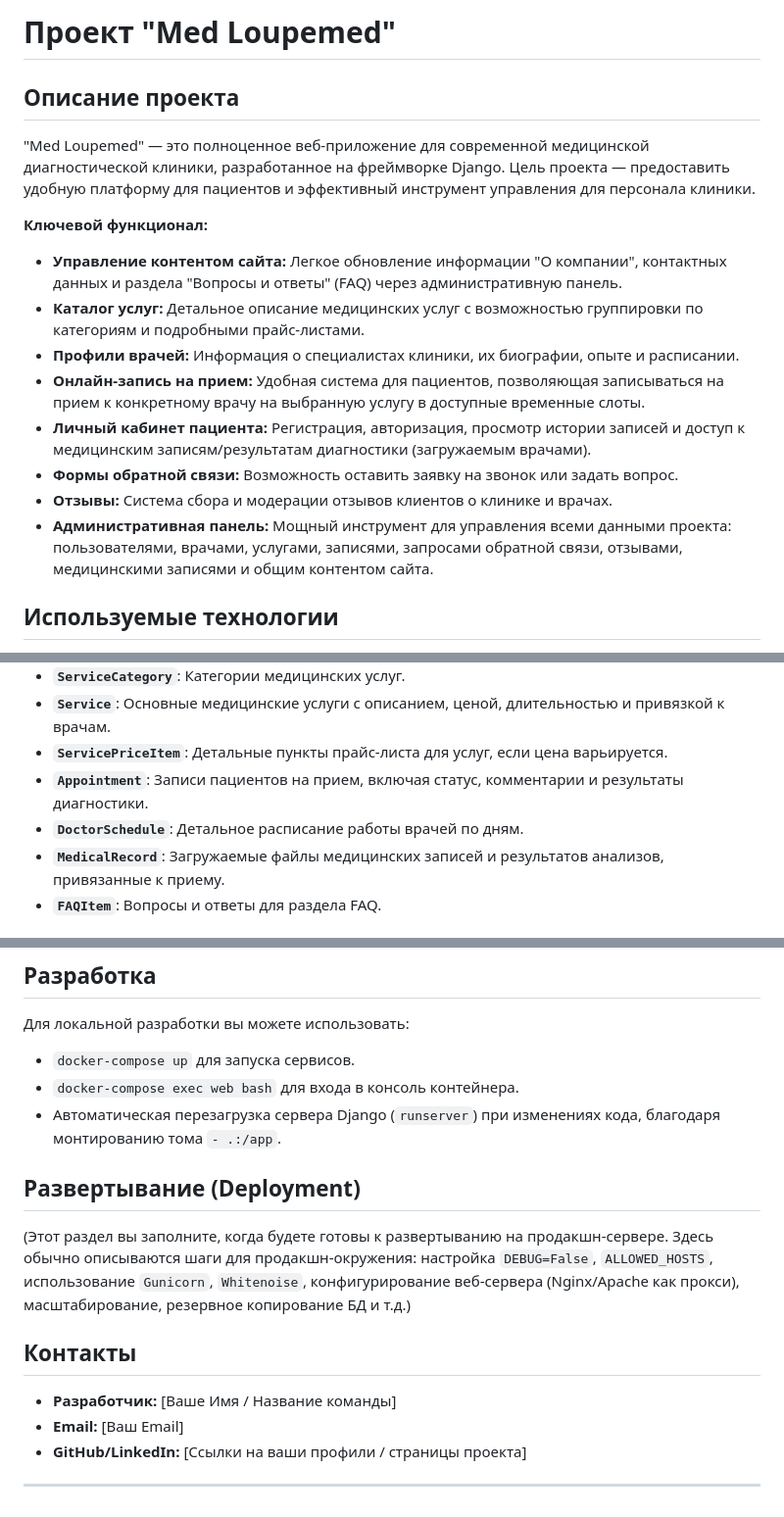
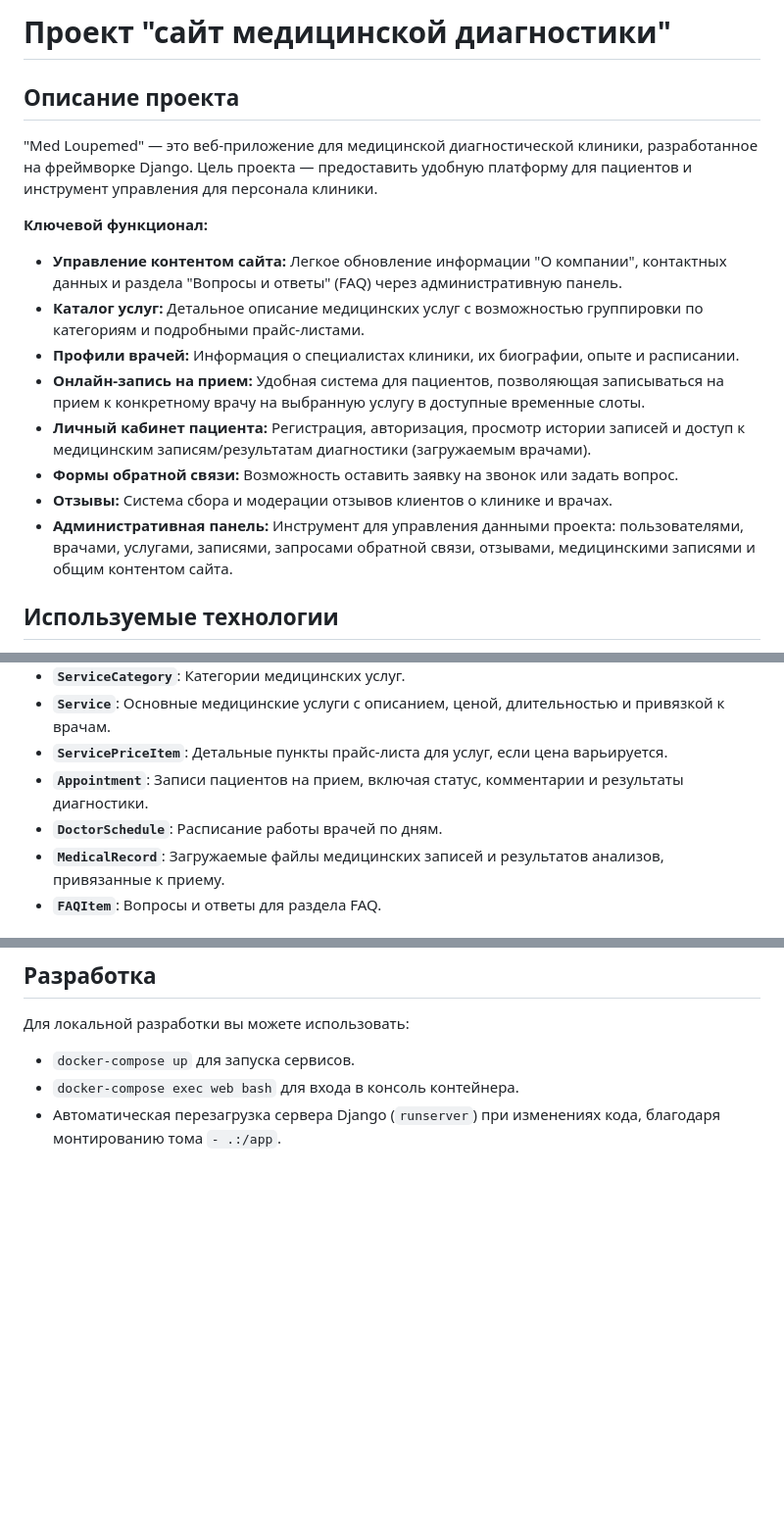
Before and after one commit to ekachka33/med_loupemed, a Markdown page: README.md, 3 parts joined by grey strips. Shown at 98% size. Drawn GitHub-style; blank space fills up the shorter version.

```diff
--- a/README.md
+++ b/README.md
@@ -1,8 +1,8 @@
-# Проект "Med Loupemed"
+# Проект "сайт медицинской диагностики"
 
 ## Описание проекта
 
-"Med Loupemed" — это полноценное веб-приложение для современной медицинской диагностической клиники, разработанное на фреймворке Django. Цель проекта — предоставить удобную платформу для пациентов и эффективный инструмент управления для персонала клиники.
+"Med Loupemed" — это веб-приложение для медицинской диагностической клиники, разработанное на фреймворке Django. Цель проекта — предоставить удобную платформу для пациентов и инструмент управления для персонала клиники.
 
 **Ключевой функционал:**
 * **Управление контентом сайта:** Легкое обновление информации "О компании", контактных данных и раздела "Вопросы и ответы" (FAQ) через административную панель.
@@ -12,7 +12,7 @@
 * **Личный кабинет пациента:** Регистрация, авторизация, просмотр истории записей и доступ к медицинским записям/результатам диагностики (загружаемым врачами).
 * **Формы обратной связи:** Возможность оставить заявку на звонок или задать вопрос.
 * **Отзывы:** Система сбора и модерации отзывов клиентов о клинике и врачах.
-* **Административная панель:** Мощный инструмент для управления всеми данными проекта: пользователями, врачами, услугами, записями, запросами обратной связи, отзывами, медицинскими записями и общим контентом сайта.
+* **Административная панель:** Инструмент для управления данными проекта: пользователями, врачами, услугами, записями, запросами обратной связи, отзывами, медицинскими записями и общим контентом сайта.
 
 ## Используемые технологии
 
@@ -97,7 +97,7 @@
 * **`Service`**: Основные медицинские услуги с описанием, ценой, длительностью и привязкой к врачам.
 * **`ServicePriceItem`**: Детальные пункты прайс-листа для услуг, если цена варьируется.
 * **`Appointment`**: Записи пациентов на прием, включая статус, комментарии и результаты диагностики.
-* **`DoctorSchedule`**: Детальное расписание работы врачей по дням.
+* **`DoctorSchedule`**: Расписание работы врачей по дням.
 * **`MedicalRecord`**: Загружаемые файлы медицинских записей и результатов анализов, привязанные к приему.
 * **`FAQItem`**: Вопросы и ответы для раздела FAQ.
 
@@ -196,15 +196,3 @@
 * `docker-compose up` для запуска сервисов.
 * `docker-compose exec web bash` для входа в консоль контейнера.
 * Автоматическая перезагрузка сервера Django (`runserver`) при изменениях кода, благодаря монтированию тома `- .:/app`.
-
-## Развертывание (Deployment)
-
-(Этот раздел вы заполните, когда будете готовы к развертыванию на продакшн-сервере. Здесь обычно описываются шаги для продакшн-окружения: настройка `DEBUG=False`, `ALLOWED_HOSTS`, использование `Gunicorn`, `Whitenoise`, конфигурирование веб-сервера (Nginx/Apache как прокси), масштабирование, резервное копирование БД и т.д.)
-
-## Контакты
-
-* **Разработчик:** [Ваше Имя / Название команды]
-* **Email:** [Ваш Email]
-* **GitHub/LinkedIn:** [Ссылки на ваши профили / страницы проекта]
-
----
```
